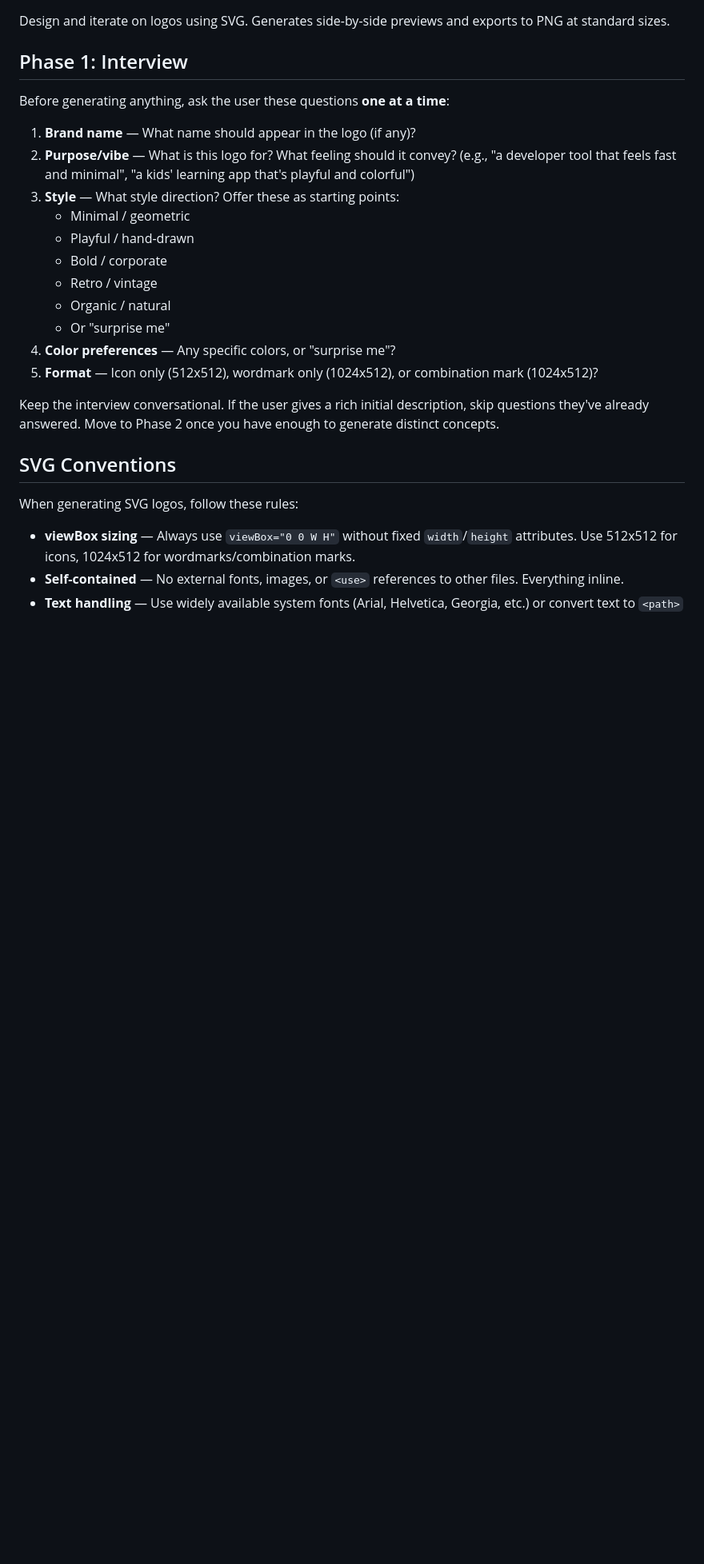
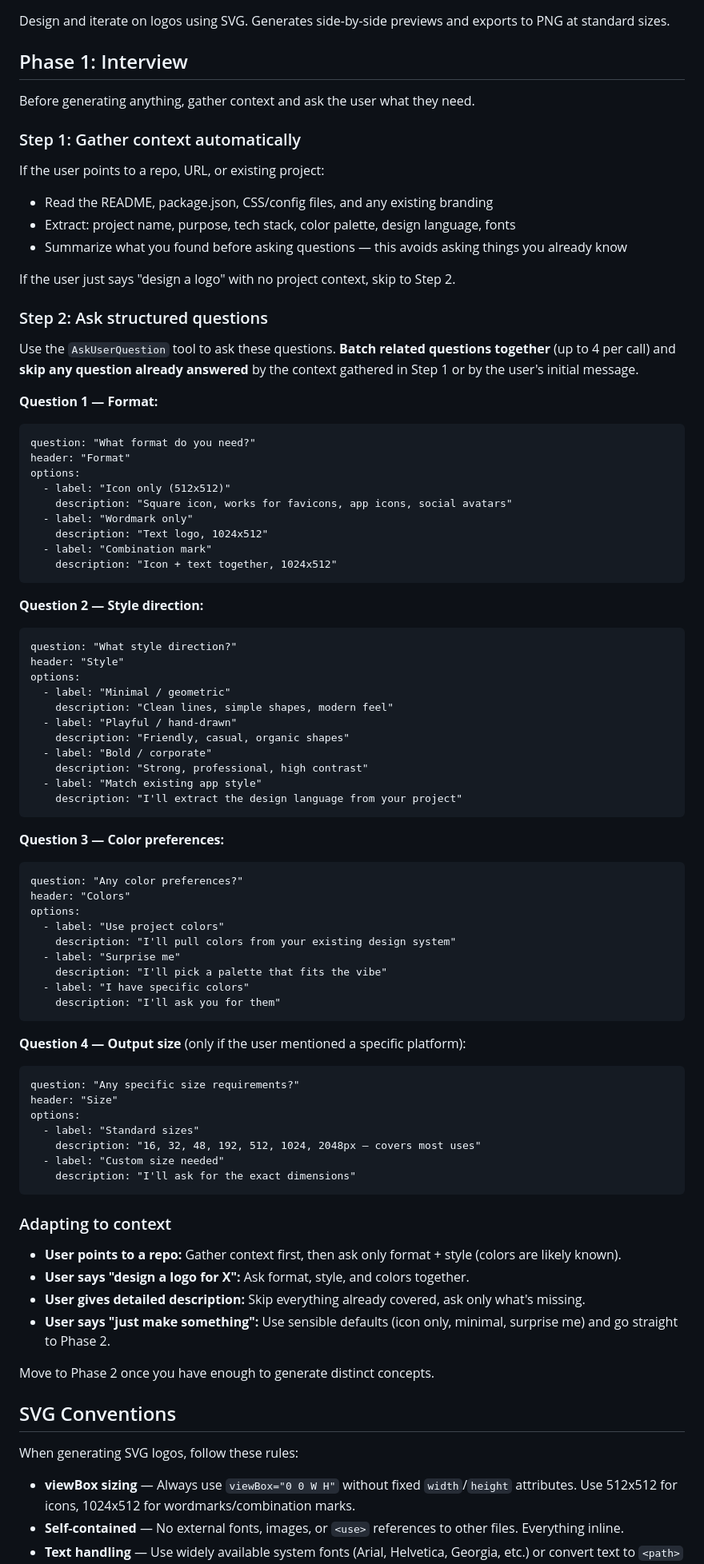
Before and after one commit to neonwatty/logo-designer-skill, a Markdown page: skills/logo-designer/SKILL.md, the part around the change. Shown at 80% size. GitHub-like rendering; blank space fills up the shorter version.

Commit message:
feat: use AskUserQuestion tool for structured interview phase
- Auto-gather context from repos/projects before asking questions
- Structured multiple-choice for format, style, colors, size
- Skip questions already answered by context or user's initial message
- Adapt interview depth to how much context is provided

````diff
--- a/skills/logo-designer/SKILL.md
+++ b/skills/logo-designer/SKILL.md
@@ -14,21 +14,81 @@ Design and iterate on logos using SVG. Generates side-by-side previews and expor
 
 ## Phase 1: Interview
 
-Before generating anything, ask the user these questions **one at a time**:
+Before generating anything, gather context and ask the user what they need.
 
-1. **Brand name** — What name should appear in the logo (if any)?
-2. **Purpose/vibe** — What is this logo for? What feeling should it convey? (e.g., "a developer tool that feels fast and minimal", "a kids' learning app that's playful and colorful")
-3. **Style** — What style direction? Offer these as starting points:
-   - Minimal / geometric
-   - Playful / hand-drawn
-   - Bold / corporate
-   - Retro / vintage
-   - Organic / natural
-   - Or "surprise me"
-4. **Color preferences** — Any specific colors, or "surprise me"?
-5. **Format** — Icon only (512x512), wordmark only (1024x512), or combination mark (1024x512)?
+### Step 1: Gather context automatically
 
-Keep the interview conversational. If the user gives a rich initial description, skip questions they've already answered. Move to Phase 2 once you have enough to generate distinct concepts.
+If the user points to a repo, URL, or existing project:
+- Read the README, package.json, CSS/config files, and any existing branding
+- Extract: project name, purpose, tech stack, color palette, design language, fonts
+- Summarize what you found before asking questions — this avoids asking things you already know
+
+If the user just says "design a logo" with no project context, skip to Step 2.
+
+### Step 2: Ask structured questions
+
+Use the `AskUserQuestion` tool to ask these questions. **Batch related questions together** (up to 4 per call) and **skip any question already answered** by the context gathered in Step 1 or by the user's initial message.
+
+**Question 1 — Format:**
+```
+question: "What format do you need?"
+header: "Format"
+options:
+  - label: "Icon only (512x512)"
+    description: "Square icon, works for favicons, app icons, social avatars"
+  - label: "Wordmark only"
+    description: "Text logo, 1024x512"
+  - label: "Combination mark"
+    description: "Icon + text together, 1024x512"
+```
+
+**Question 2 — Style direction:**
+```
+question: "What style direction?"
+header: "Style"
+options:
+  - label: "Minimal / geometric"
+    description: "Clean lines, simple shapes, modern feel"
+  - label: "Playful / hand-drawn"
+    description: "Friendly, casual, organic shapes"
+  - label: "Bold / corporate"
+    description: "Strong, professional, high contrast"
+  - label: "Match existing app style"
+    description: "I'll extract the design language from your project"
+```
+
+**Question 3 — Color preferences:**
+```
+question: "Any color preferences?"
+header: "Colors"
+options:
+  - label: "Use project colors"
+    description: "I'll pull colors from your existing design system"
+  - label: "Surprise me"
+    description: "I'll pick a palette that fits the vibe"
+  - label: "I have specific colors"
+    description: "I'll ask you for them"
+```
+
+**Question 4 — Output size** (only if the user mentioned a specific platform):
+```
+question: "Any specific size requirements?"
+header: "Size"
+options:
+  - label: "Standard sizes"
+    description: "16, 32, 48, 192, 512, 1024, 2048px — covers most uses"
+  - label: "Custom size needed"
+    description: "I'll ask for the exact dimensions"
+```
+
+### Adapting to context
+
+- **User points to a repo:** Gather context first, then ask only format + style (colors are likely known).
+- **User says "design a logo for X":** Ask format, style, and colors together.
+- **User gives detailed description:** Skip everything already covered, ask only what's missing.
+- **User says "just make something":** Use sensible defaults (icon only, minimal, surprise me) and go straight to Phase 2.
+
+Move to Phase 2 once you have enough to generate distinct concepts.
 
 ## SVG Conventions
 
````
